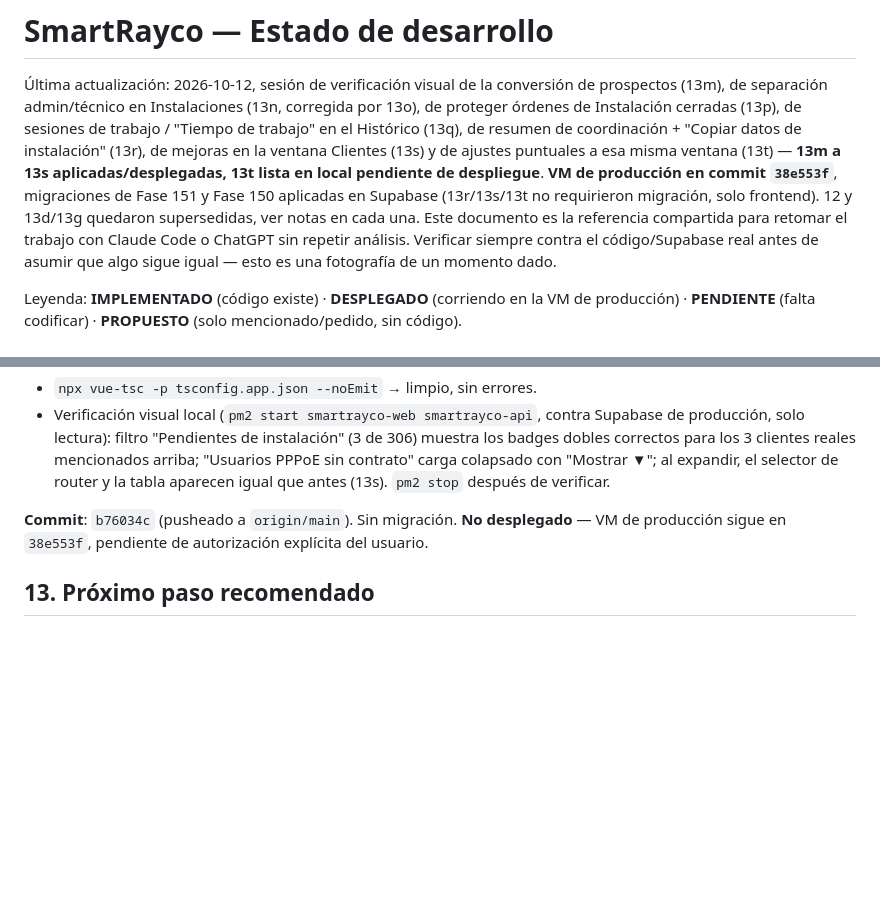
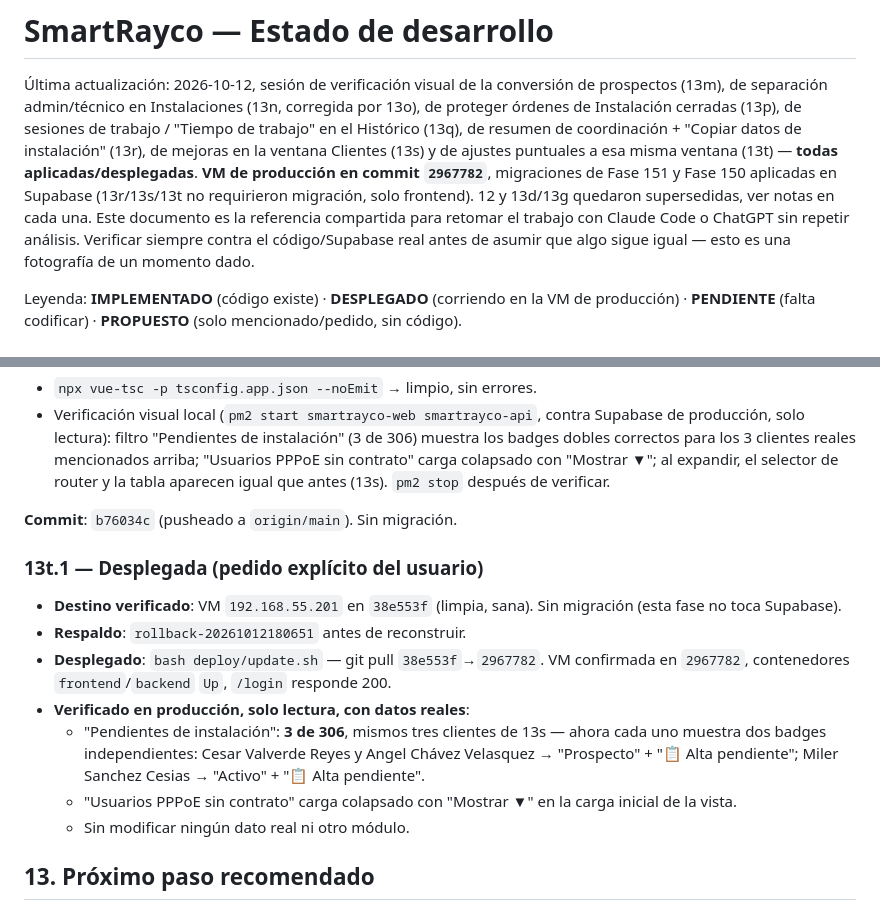
Before and after one commit to azavaletar4/soptec, a Markdown page: ESTADO_DESARROLLO.md, 2 parts joined by grey strips. GitHub-like rendering; blank space fills up the shorter version.

Commit message:
Docs: Fase 154 desplegada en produccion (commit 2967782)
Co-Authored-By: Claude Sonnet 5 <noreply@anthropic.com>

```diff
--- a/ESTADO_DESARROLLO.md
+++ b/ESTADO_DESARROLLO.md
@@ -6,11 +6,11 @@ Instalaciones (13n, corregida por 13o), de proteger órdenes de
 Instalación cerradas (13p), de sesiones de trabajo / "Tiempo de trabajo"
 en el Histórico (13q), de resumen de coordinación + "Copiar datos de
 instalación" (13r), de mejoras en la ventana Clientes (13s) y de ajustes
-puntuales a esa misma ventana (13t) — **13m a 13s aplicadas/desplegadas,
-13t lista en local pendiente de despliegue**. **VM de producción en
-commit `38e553f`**, migraciones de Fase 151 y Fase 150 aplicadas en
-Supabase (13r/13s/13t no requirieron migración, solo frontend). 12 y
-13d/13g quedaron supersedidas, ver notas en cada una. Este documento es la
+puntuales a esa misma ventana (13t) — **todas aplicadas/desplegadas**.
+**VM de producción en commit `2967782`**, migraciones de Fase 151 y Fase
+150 aplicadas en Supabase (13r/13s/13t no requirieron migración, solo
+frontend). 12 y 13d/13g quedaron supersedidas, ver notas en cada una.
+Este documento es la
 referencia compartida para retomar el trabajo con Claude Code o ChatGPT sin
 repetir análisis. Verificar siempre contra el código/Supabase real antes de
 asumir que algo sigue igual — esto es una fotografía de un momento dado.
@@ -1417,9 +1417,24 @@ acciones y compatibilidad móvil. Alcance acotado a
   colapsado con "Mostrar ▼"; al expandir, el selector de router y la
   tabla aparecen igual que antes (13s). `pm2 stop` después de verificar.
 
-**Commit**: `b76034c` (pusheado a `origin/main`). Sin migración. **No
-desplegado** — VM de producción sigue en `38e553f`, pendiente de
-autorización explícita del usuario.
+**Commit**: `b76034c` (pusheado a `origin/main`). Sin migración.
+
+### 13t.1 — Desplegada (pedido explícito del usuario)
+
+- **Destino verificado**: VM `192.168.55.201` en `38e553f` (limpia, sana).
+  Sin migración (esta fase no toca Supabase).
+- **Respaldo**: `rollback-20261012180651` antes de reconstruir.
+- **Desplegado**: `bash deploy/update.sh` — git pull `38e553f`→`2967782`.
+  VM confirmada en `2967782`, contenedores `frontend`/`backend` `Up`,
+  `/login` responde 200.
+- **Verificado en producción, solo lectura, con datos reales**:
+  - "Pendientes de instalación": **3 de 306**, mismos tres clientes de
+    13s — ahora cada uno muestra dos badges independientes: Cesar
+    Valverde Reyes y Angel Chávez Velasquez → "Prospecto" + "📋 Alta
+    pendiente"; Miler Sanchez Cesias → "Activo" + "📋 Alta pendiente".
+  - "Usuarios PPPoE sin contrato" carga colapsado con "Mostrar ▼" en la
+    carga inicial de la vista.
+  - Sin modificar ningún dato real ni otro módulo.
 
 ## 13. Próximo paso recomendado
 
```
